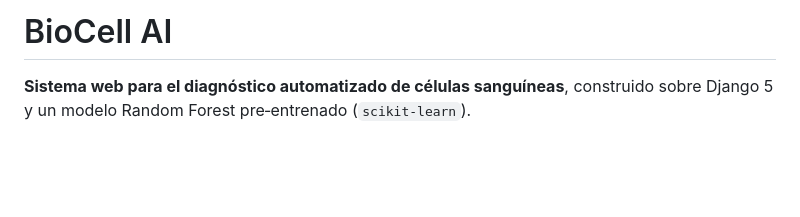
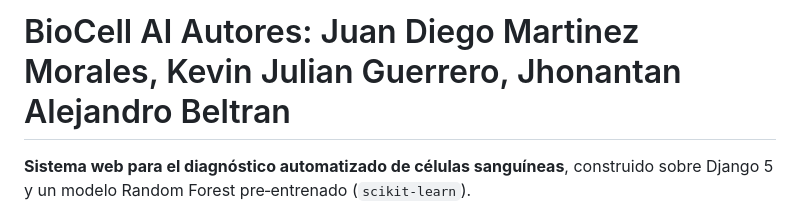
Before and after one commit to juandmm1233/ProyectoFinalOptativa1, a Markdown page: README.md, the part around the change. Rendered like a GitHub page; blank space fills up the shorter version.

Commit message:
Revise README with authors and project title
Updated project title and added authors' names.

```diff
--- a/README.md
+++ b/README.md
@@ -1,4 +1,4 @@
-# BioCell AI
+# BioCell AI  Autores: Juan Diego Martinez Morales, Kevin Julian Guerrero, Jhonantan Alejandro Beltran
 
 **Sistema web para el diagnóstico automatizado de células sanguíneas**, construido sobre Django 5 y un modelo Random Forest pre‑entrenado (`scikit-learn`).
 
```
